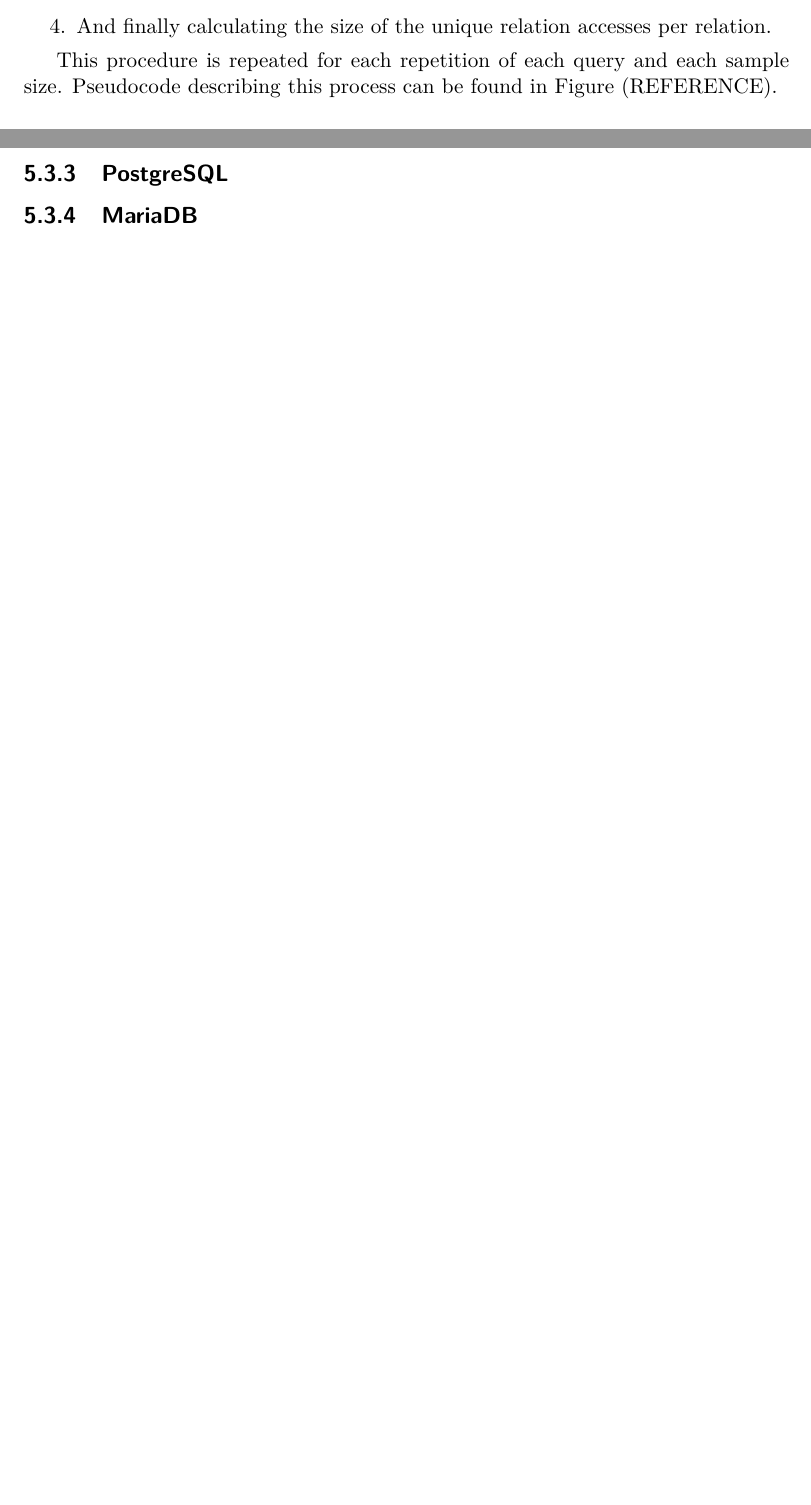
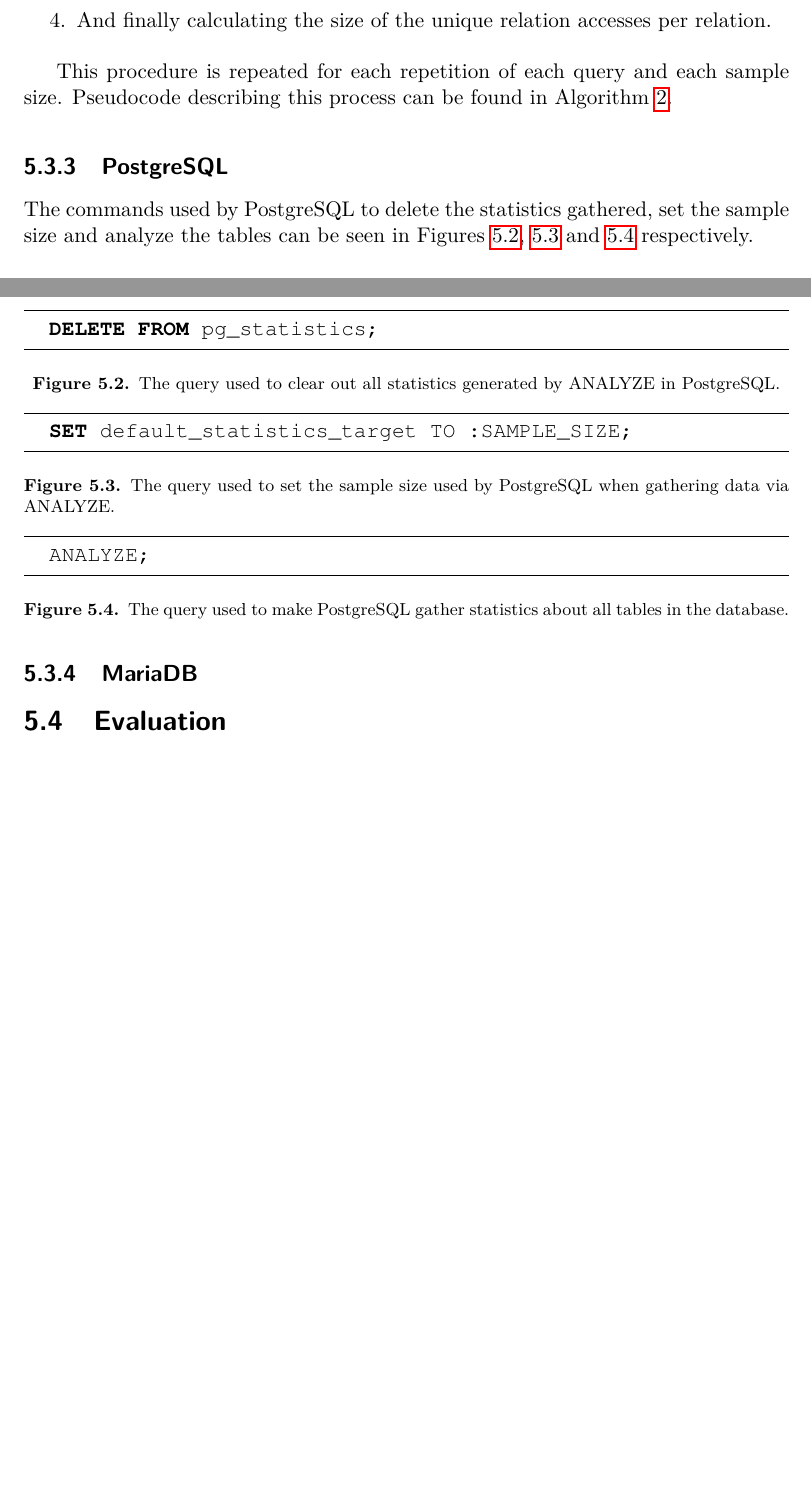
Before and after one commit to mbark/master_thesis, a LaTeX thesis (main.tex, which reads Content/5_method.tex): two parts of pages 37 and 38 of 47 before the commit and two parts of pages 38 and 39 of 49 after it, joined at a grey line, cut so that both start at the same text, the shorter picture padded with empty space. Compiled offline with pdfLaTeX.

Commit message:
Add pseudocode and improve text in Method

```diff
--- a/Content/5_method.tex
+++ b/Content/5_method.tex
@@ -112,4 +145,4 @@
 \end{enumerate}
 
 This procedure is repeated for each repetition of each query and each sample
-size. Pseudocode describing this process can be found in Figure (REFERENCE).
+size. Pseudocode describing this process can be found in Algorithm \ref{fig:code:analyzing}.
@@ -116,4 +161,37 @@
+\end{algorithm}
 
 \subsection{PostgreSQL}
+The commands used by PostgreSQL to delete the statistics gathered, set the
+sample size and analyze the tables can be
+seen in Figures \ref{fig:sql:pgstatistics}, \ref{fig:sql:pgsamplesize} and
+\ref{fig:sql:pganalyze} respectively.
 
+\begin{figure}[ht]
+\begin{lstlisting}[language=SQL]
+  DELETE FROM pg_statistics;
+\end{lstlisting}
+\caption[Clearing the statistics in PostgreSQL]{The query used to clear out all
+  statistics generated by ANALYZE in PostgreSQL.}
+\label{fig:sql:pgstatistics}
+\end{figure}
+
+\begin{figure}[ht]
+\begin{lstlisting}[language=SQL]
+  SET default_statistics_target TO :SAMPLE_SIZE;
+\end{lstlisting}
+\caption[Setting the sample size in PostgreSQL.]{The query used to set the
+  sample size used by PostgreSQL when gathering data via ANALYZE.}
+\label{fig:sql:pgsamplesize}
+\end{figure}
+
+\begin{figure}[ht]
+\begin{lstlisting}[language=SQL]
+  ANALYZE;
+\end{lstlisting}
+\caption[Analyzing the tables in PostgreSQL.]{The query used to make PostgreSQL
+  gather statistics about all tables in the database.}
+\label{fig:sql:pganalyze}
+\end{figure}
 \subsection{MariaDB}
+
+\section{Evaluation}
--- a/main.tex
+++ b/main.tex
@@ -10,6 +10,9 @@
 \usepackage{courier}
 \usepackage{epigraph}
 \usepackage{modifications}
+\usepackage{algorithm}
+\usepackage{algpseudocode}
+\usepackage{pifont}
 \usepackage{numberedblock}
 \usepackage{forest}
 \usepackage{subcaption}
```
Also changed, not shown: Content/5_method.tex (59 more changed lines), 1 other file.
